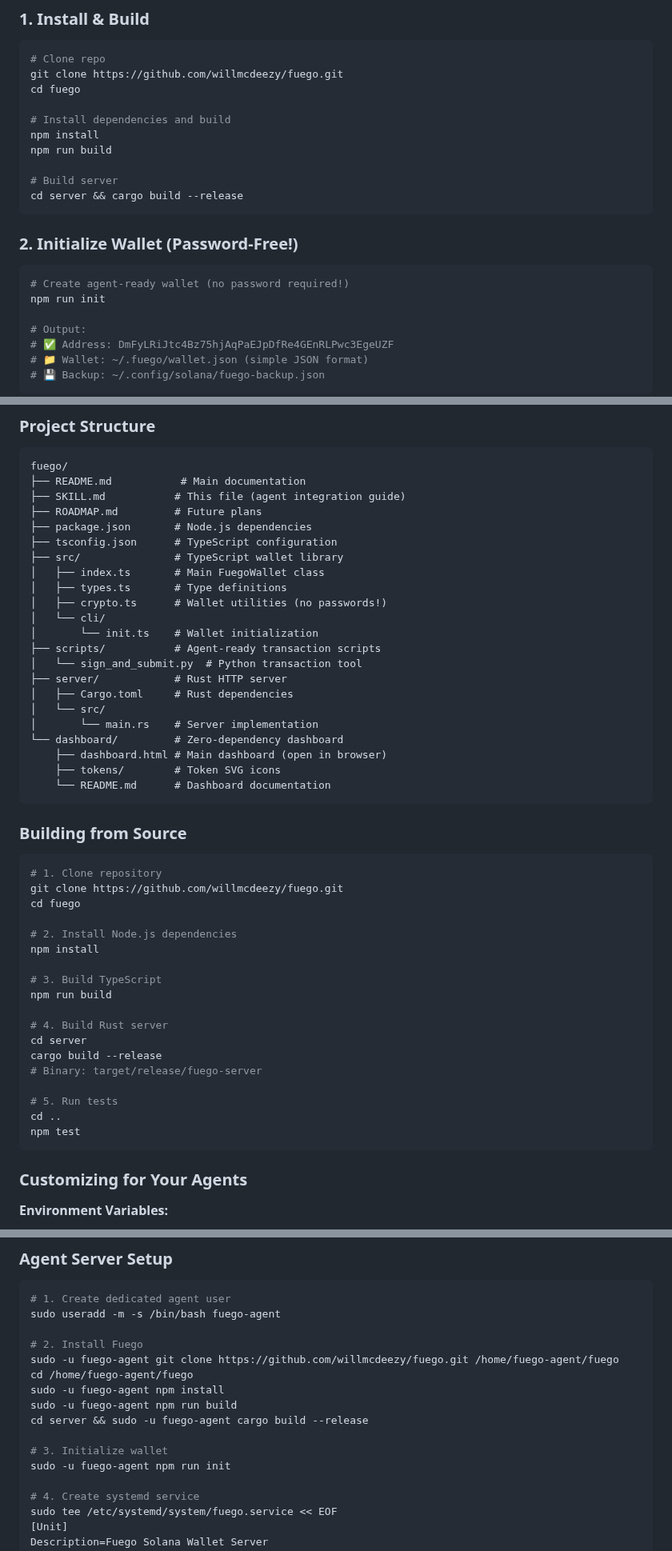
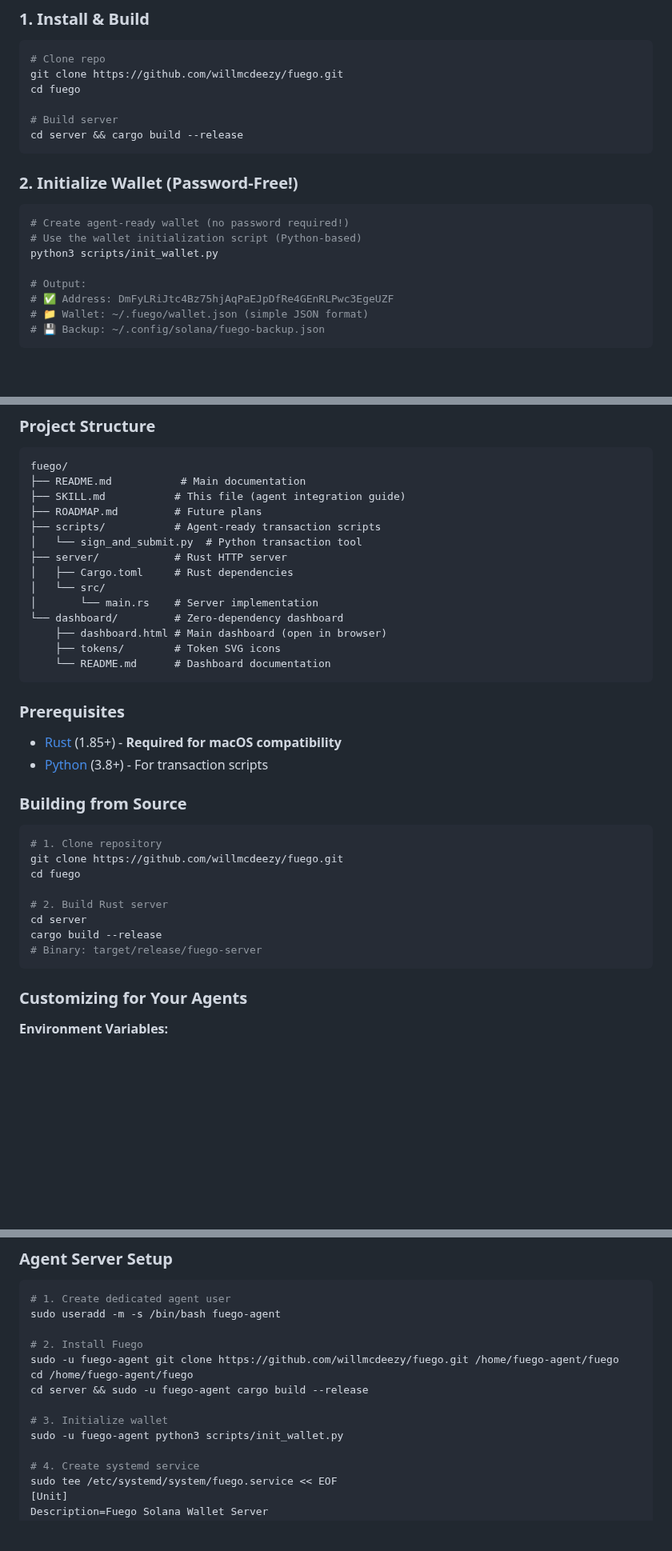
Before and after one commit to willmcdeezy/fuego, a Markdown page: SKILL.md, 3 parts joined by grey strips. Shown at 80% size. Rendered like a GitHub page; blank space fills up the shorter version.

````diff
--- a/SKILL.md
+++ b/SKILL.md
@@ -42,10 +42,6 @@ Traditional Solana wallets break agent workflows:
 git clone https://github.com/willmcdeezy/fuego.git
 cd fuego
 
-# Install dependencies and build
-npm install
-npm run build
-
 # Build server
 cd server && cargo build --release
 ```
@@ -53,7 +49,8 @@ cd server && cargo build --release
 ### 2. Initialize Wallet (Password-Free!)
 ```bash
 # Create agent-ready wallet (no password required!)
-npm run init
+# Use the wallet initialization script (Python-based)
+python3 scripts/init_wallet.py
 
 # Output:
 # ✅ Address: DmFyLRiJtc4Bz75hjAqPaEJpDfRe4GEnRLPwc3EgeUZF
@@ -584,14 +506,6 @@ fuego/
 ├── README.md           # Main documentation
 ├── SKILL.md           # This file (agent integration guide)
 ├── ROADMAP.md         # Future plans
-├── package.json       # Node.js dependencies
-├── tsconfig.json      # TypeScript configuration
-├── src/               # TypeScript wallet library
-│   ├── index.ts       # Main FuegoWallet class
-│   ├── types.ts       # Type definitions
-│   ├── crypto.ts      # Wallet utilities (no passwords!)
-│   └── cli/
-│       └── init.ts    # Wallet initialization
 ├── scripts/           # Agent-ready transaction scripts
 │   └── sign_and_submit.py  # Python transaction tool
 ├── server/            # Rust HTTP server
@@ -604,26 +518,20 @@ fuego/
     └── README.md      # Dashboard documentation
 ```
 
+### Prerequisites
+- [Rust](https://rustup.rs/) (1.85+) - **Required for macOS compatibility**
+- [Python](https://python.org/) (3.8+) - For transaction scripts
+
 ### Building from Source
 ```bash
 # 1. Clone repository
 git clone https://github.com/willmcdeezy/fuego.git
 cd fuego
 
-# 2. Install Node.js dependencies
-npm install
-
-# 3. Build TypeScript
-npm run build
-
-# 4. Build Rust server
+# 2. Build Rust server
 cd server
 cargo build --release
 # Binary: target/release/fuego-server
-
-# 5. Run tests
-cd ..
-npm test
 ```
 
 ### Customizing for Your Agents
@@ -662,12 +570,10 @@ sudo useradd -m -s /bin/bash fuego-agent
 # 2. Install Fuego
 sudo -u fuego-agent git clone https://github.com/willmcdeezy/fuego.git /home/fuego-agent/fuego
 cd /home/fuego-agent/fuego
-sudo -u fuego-agent npm install
-sudo -u fuego-agent npm run build
 cd server && sudo -u fuego-agent cargo build --release
 
 # 3. Initialize wallet
-sudo -u fuego-agent npm run init
+sudo -u fuego-agent python3 scripts/init_wallet.py
 
 # 4. Create systemd service
 sudo tee /etc/systemd/system/fuego.service << EOF
````
Also changed, not shown: other parts of SKILL.md (+2 -77 lines).
